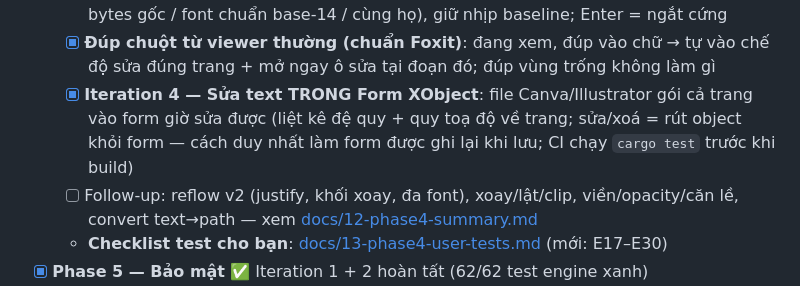
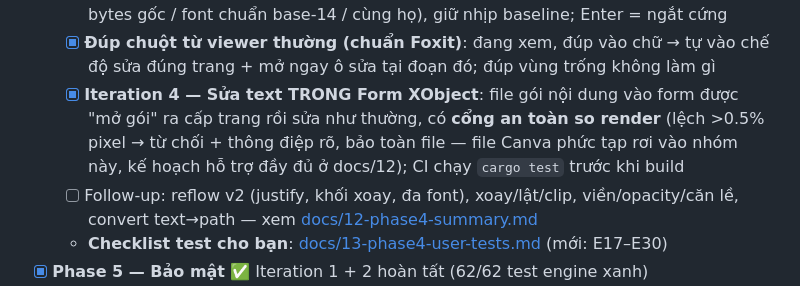
Before and after one commit to trandinhnamuet/FoFreeXit, a Markdown page: README.md, the part around the change. GitHub-like rendering.

Commit message:
README: mo ta dung thuc te iteration 4 (mo goi form + cong an toan so render)

```diff
--- a/README.md
+++ b/README.md
@@ -42,7 +42,7 @@
   - [x] **Iteration 2 — GIỮ FONT khi sửa (chuẩn Foxit)**: sửa tại chỗ giữ nguyên font gốc/nhúng (kể cả tiếng Việt); thiếu glyph mới thay font CÙNG HỌ (`fontmatch.rs`); đổi cỡ/màu không đụng font (fix bug phóng đại kép); sửa CẢ DÒNG (gộp run); WYSIWYG khi gõ; B/I + đổi font family; kéo-thả live; dọn file tạm
   - [x] **Iteration 3 — Reflow đoạn "như Word"**: double-click đoạn nhiều dòng → sửa cả đoạn, tự bẻ dòng theo bề rộng khối (đo hmtx bằng ttf-parser), giữ font (nhúng lại bytes gốc / font chuẩn base-14 / cùng họ), giữ nhịp baseline; Enter = ngắt cứng
   - [x] **Đúp chuột từ viewer thường (chuẩn Foxit)**: đang xem, đúp vào chữ → tự vào chế độ sửa đúng trang + mở ngay ô sửa tại đoạn đó; đúp vùng trống không làm gì
-  - [x] **Iteration 4 — Sửa text TRONG Form XObject**: file Canva/Illustrator gói cả trang vào form giờ sửa được (liệt kê đệ quy + quy toạ độ về trang; sửa/xoá = rút object khỏi form — cách duy nhất làm form được ghi lại khi lưu; CI chạy `cargo test` trước khi build)
+  - [x] **Iteration 4 — Sửa text TRONG Form XObject**: file gói nội dung vào form được "mở gói" ra cấp trang rồi sửa như thường, có **cổng an toàn so render** (lệch >0.5% pixel → từ chối + thông điệp rõ, bảo toàn file — file Canva phức tạp rơi vào nhóm này, kế hoạch hỗ trợ đầy đủ ở docs/12); CI chạy `cargo test` trước khi build
   - [ ] Follow-up: reflow v2 (justify, khối xoay, đa font), xoay/lật/clip, viền/opacity/căn lề, convert text→path — xem [docs/12-phase4-summary.md](docs/12-phase4-summary.md)
   - **Checklist test cho bạn**: [docs/13-phase4-user-tests.md](docs/13-phase4-user-tests.md) (mới: E17–E30)
 - [x] **Phase 5 — Bảo mật** ✅ Iteration 1 + 2 hoàn tất (62/62 test engine xanh)
```
